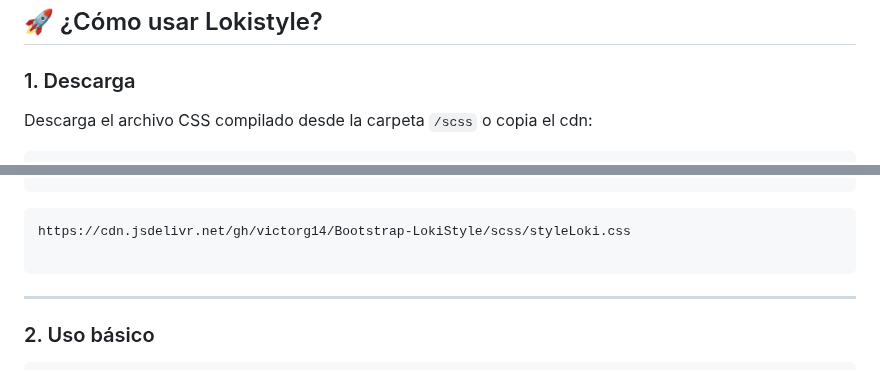
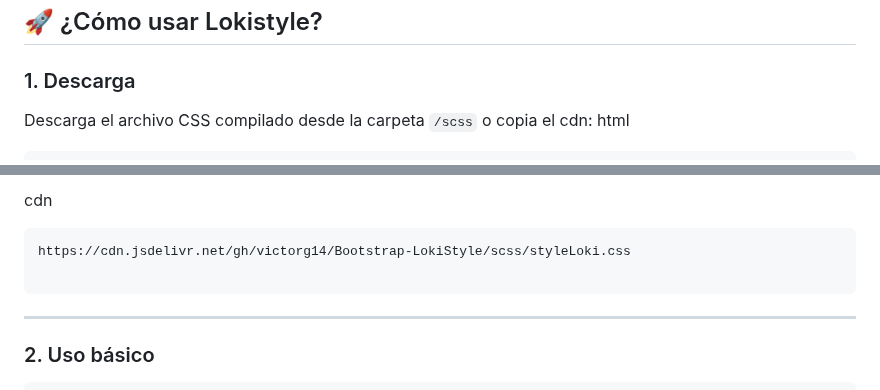
Before and after one commit to victorg14/Bootstrap-LokiStyle, a Markdown page: README.md, 2 parts joined by grey strips. GitHub-like rendering.

Commit message:
actualización del archivo README.md

````diff
--- a/README.md
+++ b/README.md
@@ -35,5 +35,5 @@ Inspirada en el universo nórdico y el personaje Loki, la librería incorpora co
 ### 1. Descarga
 
 Descarga el archivo CSS compilado desde la carpeta `/scss` o copia el cdn:
-
+html
 ```html
@@ -41,4 +41,5 @@ Descarga el archivo CSS compilado desde la carpeta `/scss` o copia el cdn:
 ```
+cdn
 ```cdn
 https://cdn.jsdelivr.net/gh/victorg14/Bootstrap-LokiStyle/scss/styleLoki.css
 
````
Also changed, not shown: other parts of README.md (+1 -1 lines).
